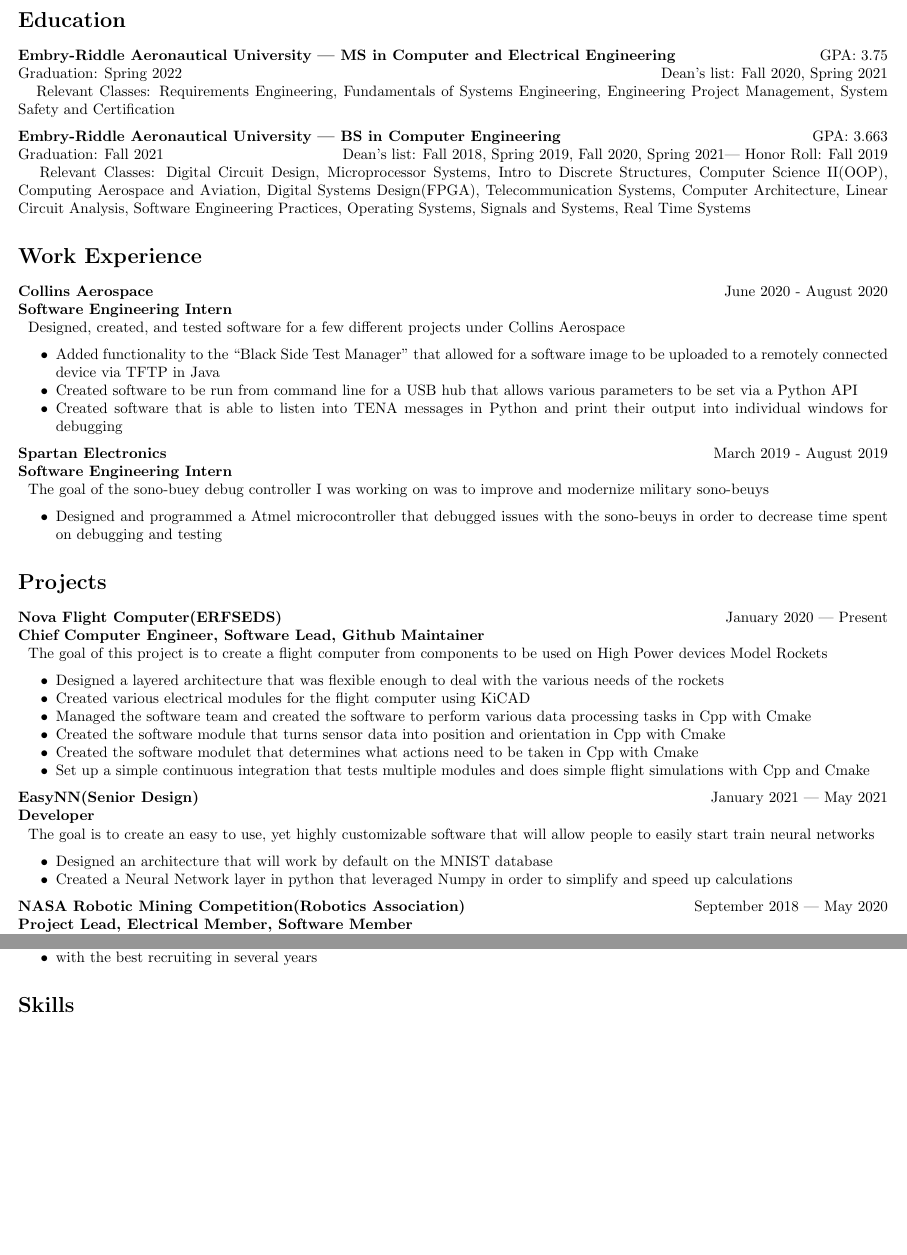
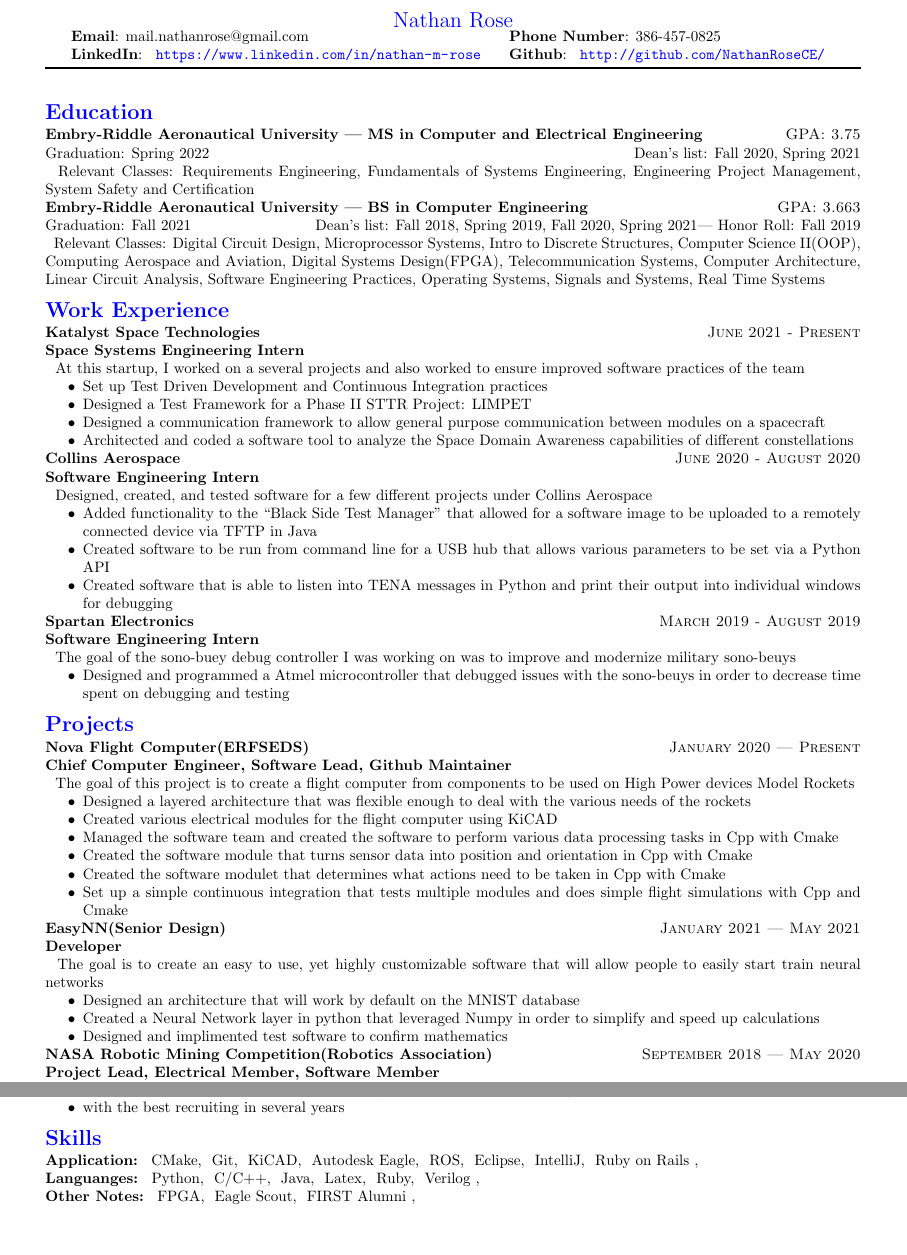
Before and after one commit to NathanRoseCE/Resume, a LaTeX CV (Resume.tex): two parts of pages 1 and 2 of 2, joined at a grey line, cut at the place of the change, the shorter picture padded with empty space. Compiled offline with pdfLaTeX.

Commit message:
Mostly done, just some minor tweaks, and reformatting everything

```diff
--- a/Resume.tex
+++ b/Resume.tex
@@ -77,17 +154,27 @@
 % begin document
 \begin{document}
 
+\nameFormat{Nathan Rose}
+\resources{mail.nathanrose@gmail.com}{386-457-0825}{\autoUrl{https://www.linkedin.com/in/nathan-m-rose}{nathan-m-rose}}{\autoUrl{http://github.com/NathanRoseCE/}{NathanRoseCE}}
+
+\noindent\rule{\textwidth}{1pt}
 %Education Section
 \customSection{Education}
 
-\educationEntry{Embry-Riddle Aeronautical University}{MS in Computer and Electrical Engineering}{3.75}{Spring 2022}{Dean's list: Fall 2020, Spring 2021}
-Relevant Classes: Requirements Engineering, Fundamentals of Systems Engineering, Engineering Project Management, System Safety and Certification
+\educationEntry{Embry-Riddle Aeronautical University}{MS in Computer and Electrical Engineering}{3.75}{Spring 2022}{Dean's list: Fall 2020, Spring 2021}{Relevant Classes: Requirements Engineering, Fundamentals of Systems Engineering, Engineering Project Management, System Safety and Certification}
 
-\educationEntry{Embry-Riddle Aeronautical University}{BS in Computer Engineering}{3.663}{Fall 2021}{Dean’s list: Fall 2018, Spring 2019, Fall 2020, Spring 2021| Honor Roll: Fall 2019}
-Relevant Classes: Digital Circuit Design, Microprocessor Systems, Intro to Discrete Structures, Computer Science II(OOP), Computing Aerospace and Aviation, Digital Systems Design(FPGA), Telecommunication Systems, Computer Architecture, Linear Circuit Analysis, Software Engineering Practices, Operating Systems, Signals and Systems, Real Time Systems
+\educationEntry{Embry-Riddle Aeronautical University}{BS in Computer Engineering}{3.663}{Fall 2021}{Dean’s list: Fall 2018, Spring 2019, Fall 2020, Spring 2021| Honor Roll: Fall 2019}{Relevant Classes: Digital Circuit Design, Microprocessor Systems, Intro to Discrete Structures, Computer Science II(OOP), Computing Aerospace and Aviation, Digital Systems Design(FPGA), Telecommunication Systems, Computer Architecture, Linear Circuit Analysis, Software Engineering Practices, Operating Systems, Signals and Systems, Real Time Systems}
 
 % Work Experience Section
 \customSection{Work Experience}
+\def\katalystTasks{
+  Set up Test Driven Development and Continuous Integration practices,
+  Designed a Test Framework for a Phase II STTR Project: LIMPET,
+  Designed a communication framework to allow general purpose communication between modules on a spacecraft,
+  Architected and coded a software tool to analyze the Space Domain Awareness capabilities of different constellations
+}
+
+\workEntry{Katalyst Space Technologies}{June 2021}{Present}{Space Systems Engineering Intern}{At this startup, I worked on a several projects and also worked to ensure improved software practices of the team}{\katalystTasks}
 \def\collinsTasks{
   Added functionality to the “Black Side Test Manager” that allowed for a software image to be uploaded to a remotely connected device via TFTP in Java,
   Created software to be run from command line for a USB hub that allows various parameters to be set via a Python API,
@@ -115,7 +202,8 @@
 
 \def\EasyNNTasks{
   Designed an architecture that will work by default on the MNIST database,
-  Created a Neural Network layer in python that leveraged Numpy in order to simplify and speed up calculations
+  Created a Neural Network layer in python that leveraged Numpy in order to simplify and speed up calculations,
+  Designed and implimented test software to confirm mathematics
 }
 \projectEntry{EasyNN}{Senior Design}{January 2021}{May 2021}{Developer}{The goal is to create an easy to use, yet highly customizable software that will allow people to easily start train neural networks}{\EasyNNTasks}
 
@@ -157,4 +245,32 @@
 
 \customSection{Skills}
 
+\def\applicationSkills{
+  CMake,
+  Git,
+  KiCAD,
+  Autodesk Eagle,
+  ROS,
+  Eclipse,
+  IntelliJ,
+  Ruby on Rails
+}
+\skillList{Application}{\applicationSkills}
+
+\def\languangeSkills{
+  Python,
+  C/C++,
+  Java,
+  Latex,
+  Ruby,
+  Verilog
+}
+\skillList{Languanges}{\languangeSkills}
+
+\def\keywords{
+  FPGA,
+  Eagle Scout,
+  FIRST Alumni
+}
+\skillList{Other Notes}{\keywords}
 \end{document}
```
Also changed, not shown: Resume.pdf, Resume.tex (109 more changed lines).
